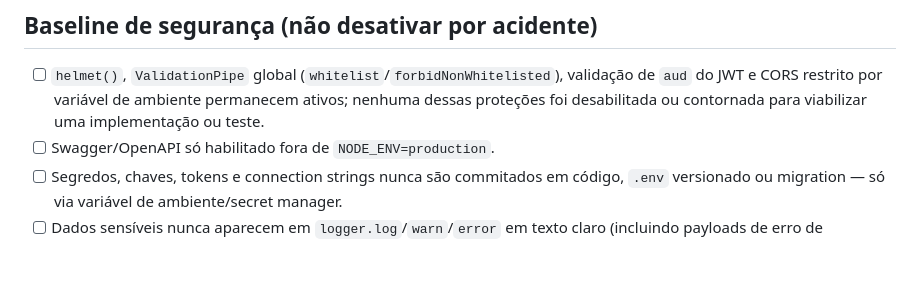
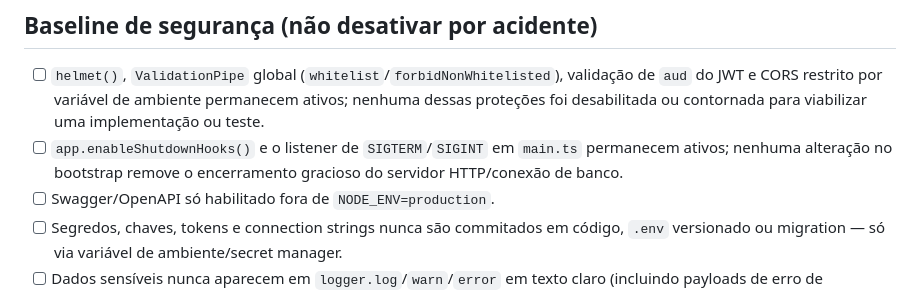
Before and after one commit to ronybrand/nest-order-api, a Markdown page: AGENTS.md, the part around the change. Drawn GitHub-style; blank space fills up the shorter version.

Commit message:
docs(agents): add graceful-shutdown item to security baseline checklist
Co-Authored-By: Claude Sonnet 5 <noreply@anthropic.com>

```diff
--- a/AGENTS.md
+++ b/AGENTS.md
@@ -46,6 +46,7 @@ de código existente.
 ## Baseline de segurança (não desativar por acidente)
 
 - [ ] `helmet()`, `ValidationPipe` global (`whitelist`/`forbidNonWhitelisted`), validação de `aud` do JWT e CORS restrito por variável de ambiente permanecem ativos; nenhuma dessas proteções foi desabilitada ou contornada para viabilizar uma implementação ou teste.
+- [ ] `app.enableShutdownHooks()` e o listener de `SIGTERM`/`SIGINT` em `main.ts` permanecem ativos; nenhuma alteração no bootstrap remove o encerramento gracioso do servidor HTTP/conexão de banco.
 - [ ] Swagger/OpenAPI só habilitado fora de `NODE_ENV=production`.
 - [ ] Segredos, chaves, tokens e connection strings nunca são commitados em código, `.env` versionado ou migration — só via variável de ambiente/secret manager.
 - [ ] Dados sensíveis nunca aparecem em `logger.log`/`warn`/`error` em texto claro (incluindo payloads de erro de validação) e não são expostos em `ResponseDto` sem necessidade real.
```
